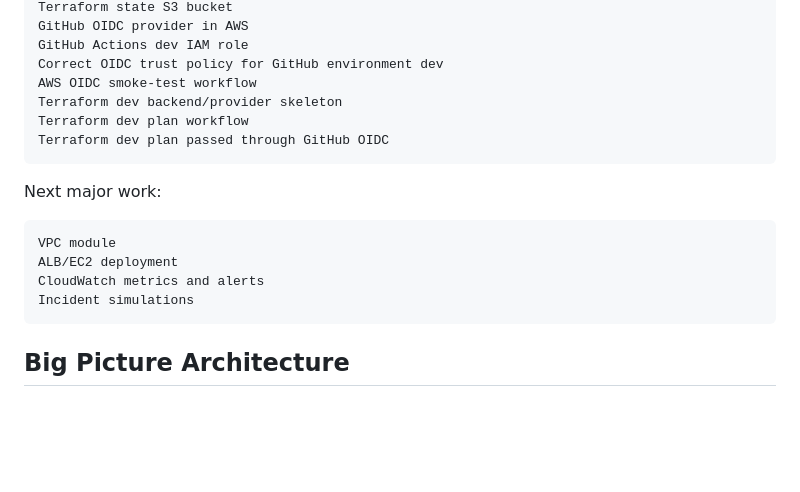
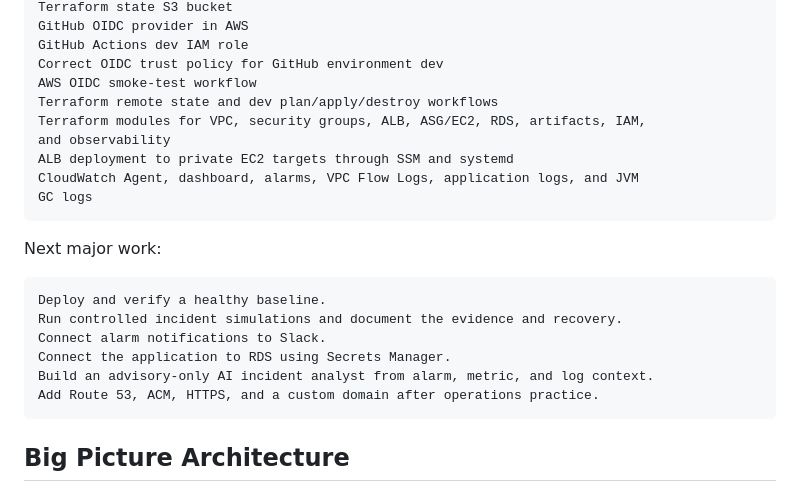
Before and after one commit to PraveenB19/signalforge-ai-ops-lab, a Markdown page: docs/00-start-here-interview-runbook.md, the part around the change. Drawn GitHub-style; blank space fills up the shorter version.

````diff
--- a/docs/00-start-here-interview-runbook.md
+++ b/docs/00-start-here-interview-runbook.md
@@ -66,18 +66,23 @@ GitHub OIDC provider in AWS
 GitHub Actions dev IAM role
 Correct OIDC trust policy for GitHub environment dev
 AWS OIDC smoke-test workflow
-Terraform dev backend/provider skeleton
-Terraform dev plan workflow
-Terraform dev plan passed through GitHub OIDC
+Terraform remote state and dev plan/apply/destroy workflows
+Terraform modules for VPC, security groups, ALB, ASG/EC2, RDS, artifacts, IAM,
+and observability
+ALB deployment to private EC2 targets through SSM and systemd
+CloudWatch Agent, dashboard, alarms, VPC Flow Logs, application logs, and JVM
+GC logs
 ```
 
 Next major work:
 
 ```text
-VPC module
-ALB/EC2 deployment
-CloudWatch metrics and alerts
-Incident simulations
+Deploy and verify a healthy baseline.
+Run controlled incident simulations and document the evidence and recovery.
+Connect alarm notifications to Slack.
+Connect the application to RDS using Secrets Manager.
+Build an advisory-only AI incident analyst from alarm, metric, and log context.
+Add Route 53, ACM, HTTPS, and a custom domain after operations practice.
 ```
 
 ## Big Picture Architecture
````
Also changed, not shown: README.md (+63 -5 lines).
